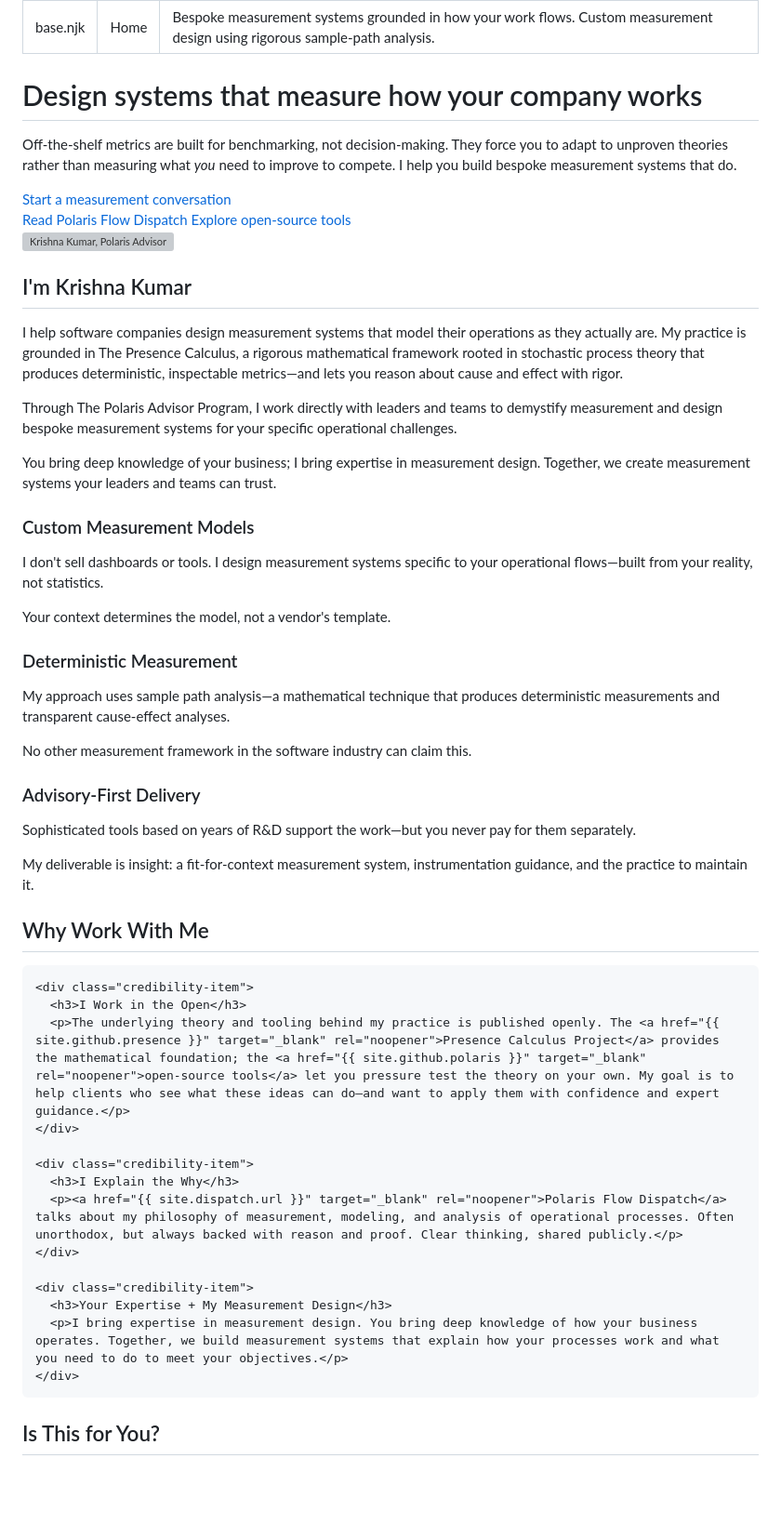
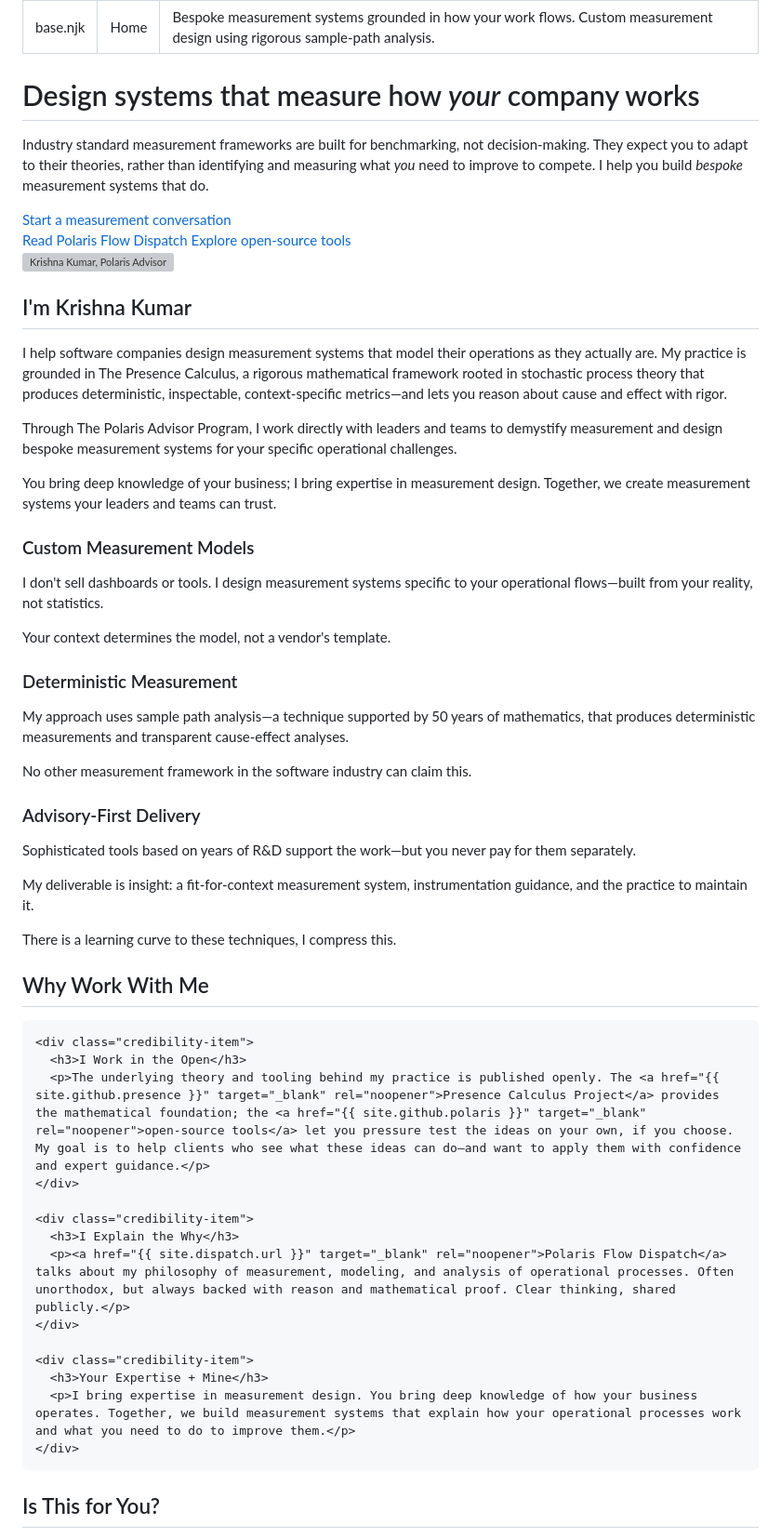
Before and after one commit to polarisadvisor/polarisadvisor, a Markdown page: v1/src/index.md, the part around the change. Shown at 93% size. Drawn GitHub-style; blank space fills up the shorter version; grey boxes are pictures that could not be loaded.

Commit message:
Home page copy edits.

```diff
--- a/v1/src/index.md
+++ b/v1/src/index.md
@@ -8,8 +8,8 @@ description: Bespoke measurement systems grounded in how your work flows. Custom
   <div class="container">
     <div class="hero-content">
       <div class="hero-text">
-        <h1>Design systems that measure how your company works</h1>
-        <p class="hero-subtitle">Off-the-shelf metrics are built for benchmarking, not decision-making. They force you to adapt to unproven theories rather than measuring what <em>you</em> need to improve to compete. I help you build bespoke measurement systems that do.</p>
+        <h1>Design systems that measure how <em>your</em>  company works</h1>
+        <p class="hero-subtitle">Industry standard measurement frameworks are built for benchmarking, not decision-making. They expect you to adapt to their theories, rather than identifying and measuring what <em>you</em> need to improve to compete. I help you build <em>bespoke</em> measurement systems that do.</p>
         <div class="hero-cta">
           <a href="/contact/" class="btn btn-primary">Start a measurement conversation</a>
           <div class="secondary-links">
@@ -29,7 +29,7 @@ description: Bespoke measurement systems grounded in how your work flows. Custom
   <div class="container">
     <div class="intro-content">
       <h2>I'm Krishna Kumar</h2>
-      <p>I help software companies design measurement systems that model their operations as they actually are. My practice is grounded in The Presence Calculus, a rigorous mathematical framework rooted in stochastic process theory that produces deterministic, inspectable metrics—and lets you reason about cause and effect with rigor.</p>
+      <p>I help software companies design measurement systems that model their operations as they actually are. My practice is grounded in The Presence Calculus, a rigorous mathematical framework rooted in stochastic process theory that produces deterministic, inspectable, context-specific metrics—and lets you reason about cause and effect with rigor.</p>
       <p>Through The Polaris Advisor Program, I work directly with leaders and teams to demystify measurement and design bespoke measurement systems for your specific operational challenges. </p>
         <p> You bring deep knowledge of your business; I bring expertise in measurement design. Together, we create measurement systems your leaders and teams can trust.</p>
     </div>
@@ -46,13 +46,14 @@ description: Bespoke measurement systems grounded in how your work flows. Custom
       </div>
       <div class="prop">
         <h3>Deterministic Measurement</h3>
-        <p>My approach uses sample path analysis—a mathematical technique that produces deterministic measurements and transparent cause-effect analyses.</p>
+        <p>My approach uses sample path analysis—a technique supported by 50 years of mathematics, that produces deterministic measurements and transparent cause-effect analyses.</p>
         <p>No other measurement framework in the software industry can claim this.</p>
       </div>
       <div class="prop">
         <h3>Advisory-First Delivery</h3>
         <p>Sophisticated tools based on years of R&D support the work—but you never pay for them separately.</p>
         <p>My deliverable is insight: a fit-for-context measurement system, instrumentation guidance, and the practice to maintain it.</p>
+        <p>There is a learning curve to these techniques, I compress this.</p>
       </div>
     </div>
   </div>
@@ -64,17 +65,17 @@ description: Bespoke measurement systems grounded in how your work flows. Custom
 
     <div class="credibility-item">
       <h3>I Work in the Open</h3>
-      <p>The underlying theory and tooling behind my practice is published openly. The <a href="{{ site.github.presence }}" target="_blank" rel="noopener">Presence Calculus Project</a> provides the mathematical foundation; the <a href="{{ site.github.polaris }}" target="_blank" rel="noopener">open-source tools</a> let you pressure test the theory on your own. My goal is to help clients who see what these ideas can do—and want to apply them with confidence and expert guidance.</p>
+      <p>The underlying theory and tooling behind my practice is published openly. The <a href="{{ site.github.presence }}" target="_blank" rel="noopener">Presence Calculus Project</a> provides the mathematical foundation; the <a href="{{ site.github.polaris }}" target="_blank" rel="noopener">open-source tools</a> let you pressure test the ideas on your own, if you choose. My goal is to help clients who see what these ideas can do—and want to apply them with confidence and expert guidance.</p>
     </div>
 
     <div class="credibility-item">
       <h3>I Explain the Why</h3>
-      <p><a href="{{ site.dispatch.url }}" target="_blank" rel="noopener">Polaris Flow Dispatch</a> talks about my philosophy of measurement, modeling, and analysis of operational processes. Often unorthodox, but always backed with reason and proof. Clear thinking, shared publicly.</p>
+      <p><a href="{{ site.dispatch.url }}" target="_blank" rel="noopener">Polaris Flow Dispatch</a> talks about my philosophy of measurement, modeling, and analysis of operational processes. Often unorthodox, but always backed with reason and mathematical proof. Clear thinking, shared publicly.</p>
     </div>
 
     <div class="credibility-item">
-      <h3>Your Expertise + My Measurement Design</h3>
-      <p>I bring expertise in measurement design. You bring deep knowledge of how your business operates. Together, we build measurement systems that explain how your processes work and what you need to do to meet your objectives.</p>
+      <h3>Your Expertise + Mine</h3>
+      <p>I bring expertise in measurement design. You bring deep knowledge of how your business operates. Together, we build measurement systems that explain how your operational processes work and what you need to do to improve them.</p>
     </div>
   </div>
 </section>
```
